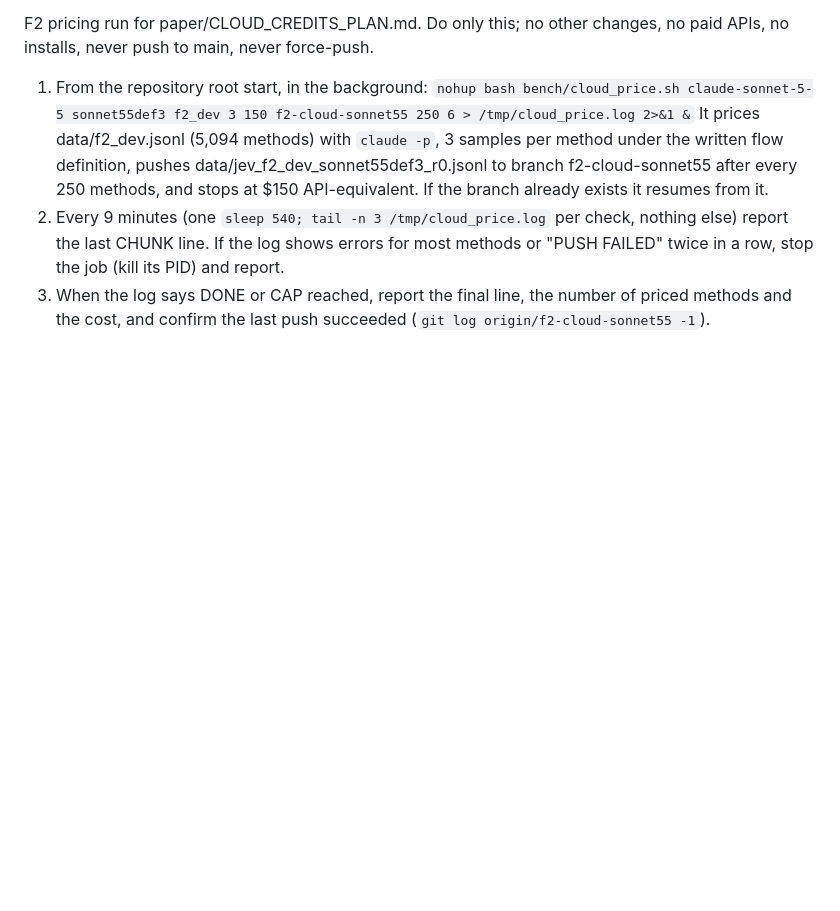
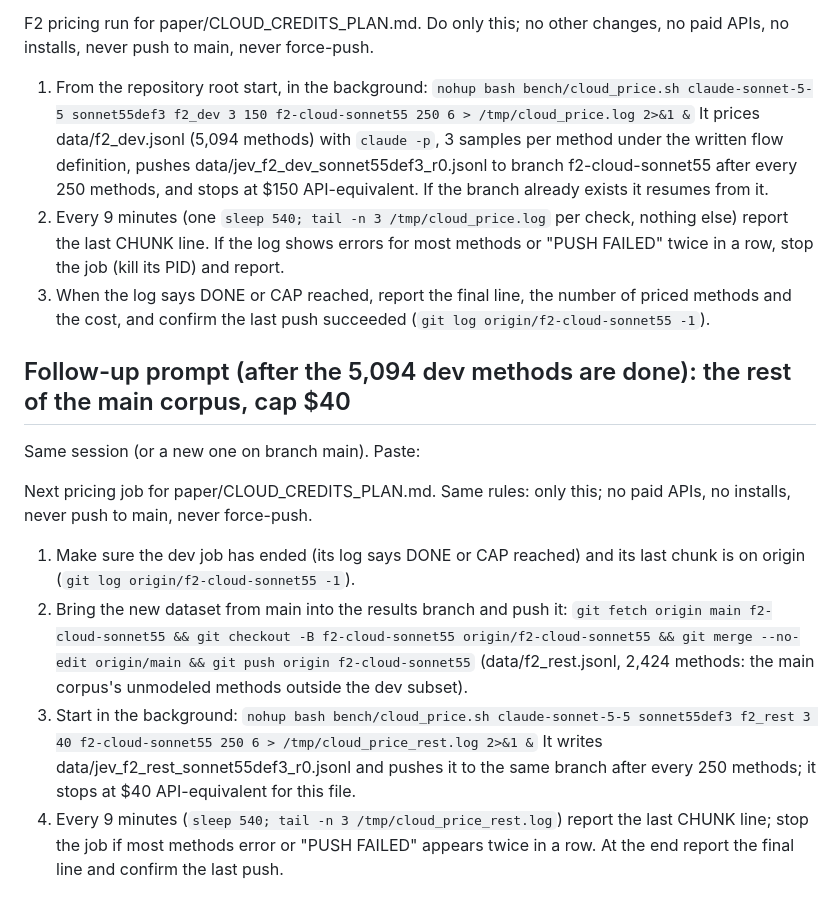
Before and after one commit to jimbou/datalog_jev, a Markdown page: paper/CLOUD_CREDITS_PLAN.md, the part around the change. GitHub-like rendering; blank space fills up the shorter version.

Commit message:
Cloud-credit plan: follow-up prompt for the rest of the main corpus
Co-Authored-By: Claude Opus 5.5 <noreply@anthropic.com>

```diff
--- a/paper/CLOUD_CREDITS_PLAN.md
+++ b/paper/CLOUD_CREDITS_PLAN.md
@@ -105,3 +105,21 @@ to main, never force-push.
    If the log shows errors for most methods or "PUSH FAILED" twice in a row, stop the job (kill its PID) and report.
 3. When the log says DONE or CAP reached, report the final line, the number of priced methods and the cost, and confirm
    the last push succeeded (`git log origin/f2-cloud-sonnet55 -1`).
+
+## Follow-up prompt (after the 5,094 dev methods are done): the rest of the main corpus, cap $40
+
+Same session (or a new one on branch main). Paste:
+
+Next pricing job for paper/CLOUD_CREDITS_PLAN.md. Same rules: only this; no paid APIs, no installs, never push to main,
+never force-push.
+1. Make sure the dev job has ended (its log says DONE or CAP reached) and its last chunk is on origin
+   (`git log origin/f2-cloud-sonnet55 -1`).
+2. Bring the new dataset from main into the results branch and push it:
+   `git fetch origin main f2-cloud-sonnet55 && git checkout -B f2-cloud-sonnet55 origin/f2-cloud-sonnet55 && git merge --no-edit origin/main && git push origin f2-cloud-sonnet55`
+   (data/f2_rest.jsonl, 2,424 methods: the main corpus's unmodeled methods outside the dev subset).
+3. Start in the background:
+   `nohup bash bench/cloud_price.sh claude-sonnet-5-5 sonnet55def3 f2_rest 3 40 f2-cloud-sonnet55 250 6 > /tmp/cloud_price_rest.log 2>&1 &`
+   It writes data/jev_f2_rest_sonnet55def3_r0.jsonl and pushes it to the same branch after every 250 methods; it stops at
+   $40 API-equivalent for this file.
+4. Every 9 minutes (`sleep 540; tail -n 3 /tmp/cloud_price_rest.log`) report the last CHUNK line; stop the job if most
+   methods error or "PUSH FAILED" appears twice in a row. At the end report the final line and confirm the last push.
```
